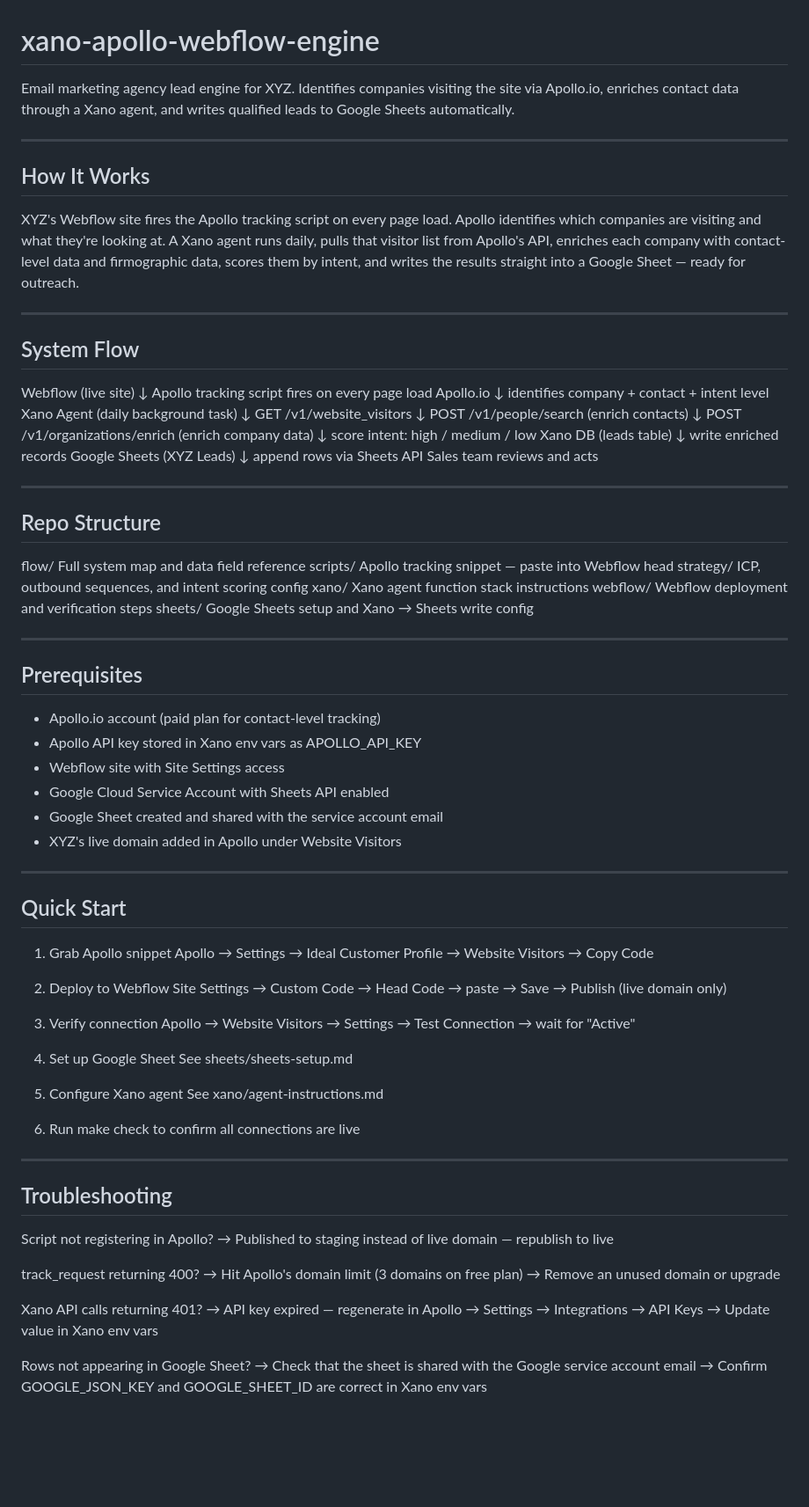
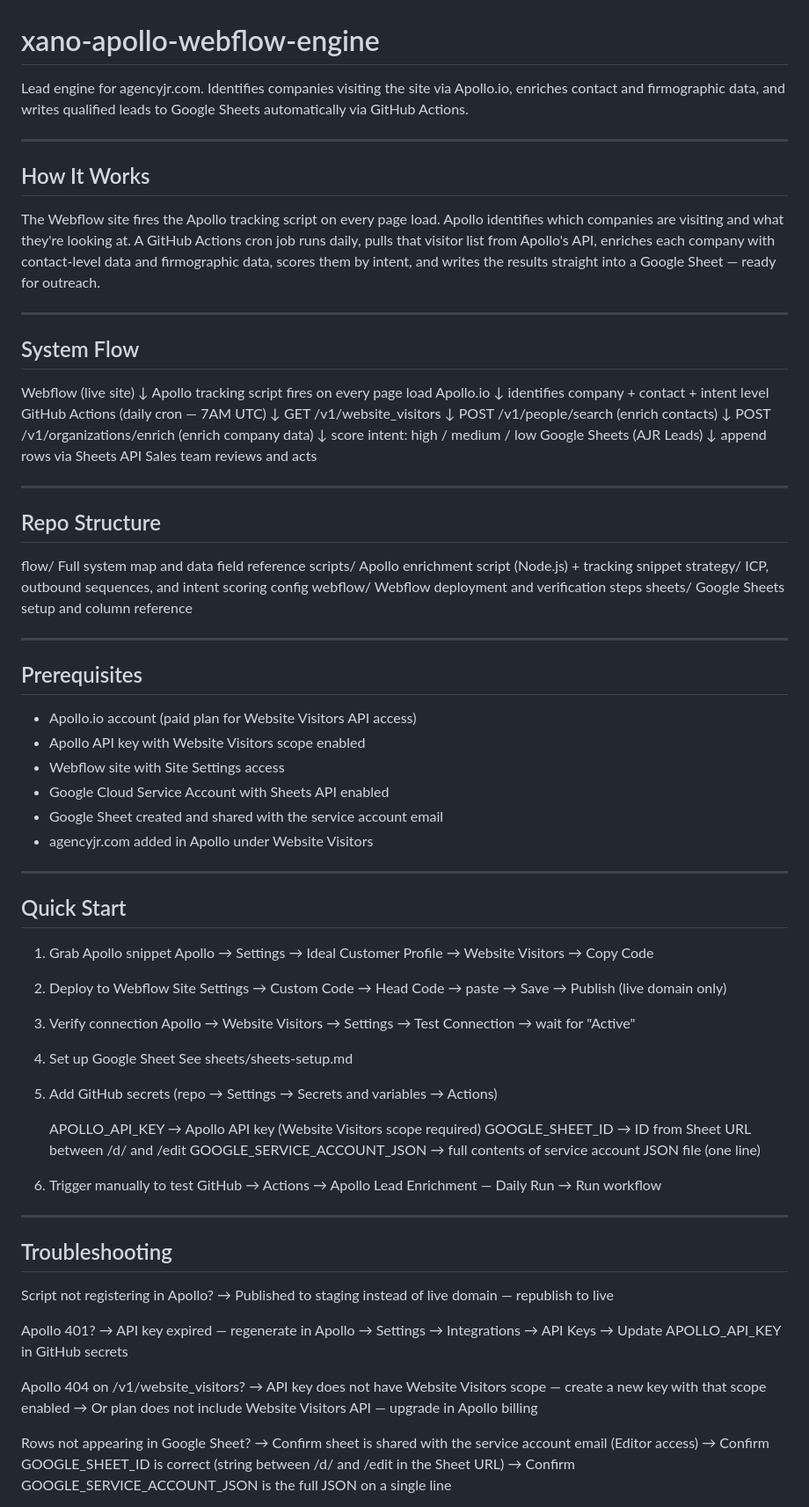
Before and after one commit to natasha0824inkf/apollo-webflow-lead-gen-engine, a Markdown page: README.md, the part around one of its changes. Shown at 88% size. Drawn GitHub-style; blank space fills up the shorter version.

Commit message:
Remove Xano references from README, update to reflect GitHub Actions pipeline

```diff
--- a/README.md
+++ b/README.md
@@ -1,12 +1,12 @@
 # xano-apollo-webflow-engine
 
-Email marketing agency lead engine for XYZ. Identifies companies visiting the site via Apollo.io, enriches contact data through a Xano agent, and writes qualified leads to Google Sheets automatically.
+Lead engine for agencyjr.com. Identifies companies visiting the site via Apollo.io, enriches contact and firmographic data, and writes qualified leads to Google Sheets automatically via GitHub Actions.
 
 ---
 
 ## How It Works
 
-XYZ's Webflow site fires the Apollo tracking script on every page load. Apollo identifies which companies are visiting and what they're looking at. A Xano agent runs daily, pulls that visitor list from Apollo's API, enriches each company with contact-level data and firmographic data, scores them by intent, and writes the results straight into a Google Sheet — ready for outreach.
+The Webflow site fires the Apollo tracking script on every page load. Apollo identifies which companies are visiting and what they're looking at. A GitHub Actions cron job runs daily, pulls that visitor list from Apollo's API, enriches each company with contact-level data and firmographic data, scores them by intent, and writes the results straight into a Google Sheet — ready for outreach.
 
 ---
 
@@ -16,14 +16,12 @@ XYZ's Webflow site fires the Apollo tracking script on every page load. Apollo i
       ↓  Apollo tracking script fires on every page load
   Apollo.io
       ↓  identifies company + contact + intent level
-  Xano Agent (daily background task)
+  GitHub Actions (daily cron — 7AM UTC)
       ↓  GET /v1/website_visitors
       ↓  POST /v1/people/search (enrich contacts)
       ↓  POST /v1/organizations/enrich (enrich company data)
       ↓  score intent: high / medium / low
-  Xano DB (leads table)
-      ↓  write enriched records
-  Google Sheets (XYZ Leads)
+  Google Sheets (AJR Leads)
       ↓  append rows via Sheets API
   Sales team reviews and acts
 
@@ -32,22 +30,21 @@ XYZ's Webflow site fires the Apollo tracking script on every page load. Apollo i
 ## Repo Structure
 
   flow/               Full system map and data field reference
-  scripts/            Apollo tracking snippet — paste into Webflow head
+  scripts/            Apollo enrichment script (Node.js) + tracking snippet
   strategy/           ICP, outbound sequences, and intent scoring config
-  xano/               Xano agent function stack instructions
   webflow/            Webflow deployment and verification steps
-  sheets/             Google Sheets setup and Xano → Sheets write config
+  sheets/             Google Sheets setup and column reference
 
 ---
 
 ## Prerequisites
 
-  - Apollo.io account (paid plan for contact-level tracking)
-  - Apollo API key stored in Xano env vars as APOLLO_API_KEY
+  - Apollo.io account (paid plan for Website Visitors API access)
+  - Apollo API key with Website Visitors scope enabled
   - Webflow site with Site Settings access
   - Google Cloud Service Account with Sheets API enabled
   - Google Sheet created and shared with the service account email
-  - XYZ's live domain added in Apollo under Website Visitors
+  - agencyjr.com added in Apollo under Website Visitors
 
 ---
 
@@ -65,10 +62,14 @@ XYZ's Webflow site fires the Apollo tracking script on every page load. Apollo i
   4. Set up Google Sheet
      See sheets/sheets-setup.md
 
-  5. Configure Xano agent
-     See xano/agent-instructions.md
+  5. Add GitHub secrets (repo → Settings → Secrets and variables → Actions)
 
-  6. Run make check to confirm all connections are live
+     APOLLO_API_KEY             → Apollo API key (Website Visitors scope required)
+     GOOGLE_SHEET_ID            → ID from Sheet URL between /d/ and /edit
+     GOOGLE_SERVICE_ACCOUNT_JSON → full contents of service account JSON file (one line)
+
+  6. Trigger manually to test
+     GitHub → Actions → Apollo Lead Enrichment — Daily Run → Run workflow
 
 ---
 
@@ -77,15 +78,16 @@ XYZ's Webflow site fires the Apollo tracking script on every page load. Apollo i
   Script not registering in Apollo?
   → Published to staging instead of live domain — republish to live
 
-  track_request returning 400?
-  → Hit Apollo's domain limit (3 domains on free plan)
-  → Remove an unused domain or upgrade
+  Apollo 401?
+  → API key expired — regenerate in Apollo → Settings → Integrations → API Keys
+  → Update APOLLO_API_KEY in GitHub secrets
 
-  Xano API calls returning 401?
-  → API key expired — regenerate in Apollo → Settings → Integrations → API Keys
-  → Update value in Xano env vars
+  Apollo 404 on /v1/website_visitors?
+  → API key does not have Website Visitors scope — create a new key with that scope enabled
+  → Or plan does not include Website Visitors API — upgrade in Apollo billing
 
   Rows not appearing in Google Sheet?
-  → Check that the sheet is shared with the Google service account email
-  → Confirm GOOGLE_JSON_KEY and GOOGLE_SHEET_ID are correct in Xano env vars
+  → Confirm sheet is shared with the service account email (Editor access)
+  → Confirm GOOGLE_SHEET_ID is correct (string between /d/ and /edit in the Sheet URL)
+  → Confirm GOOGLE_SERVICE_ACCOUNT_JSON is the full JSON on a single line
 
```
Also changed, not shown: other parts of README.md (+11 -4 lines).
